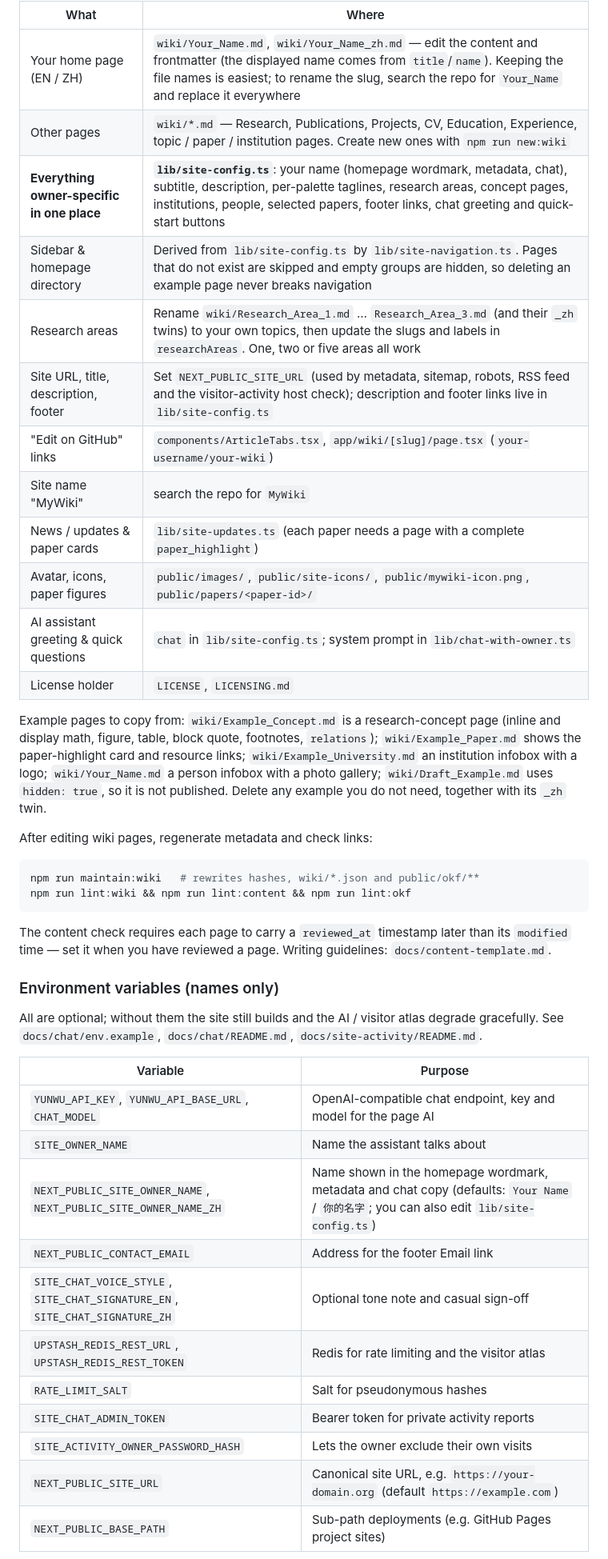
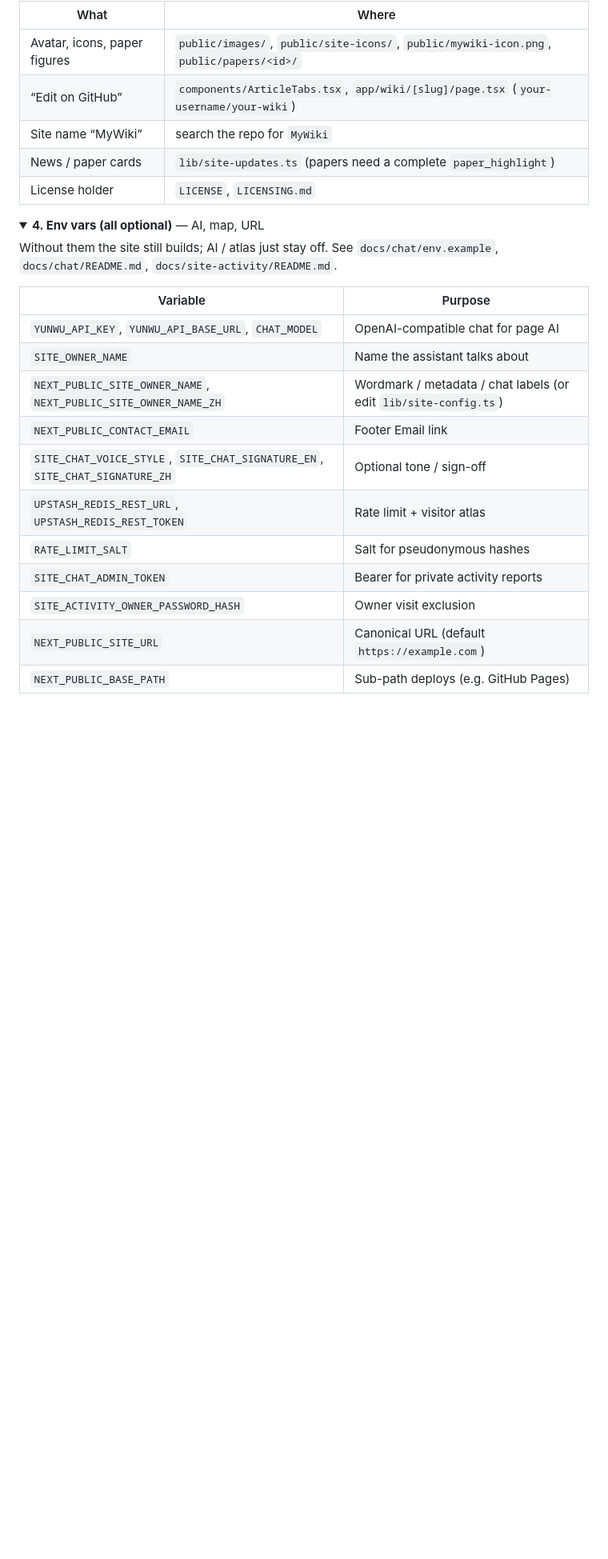
Before and after one commit to XinbaoQiao/XinbaoWiki, a Markdown page: README.md, the part around one of its changes. Shown at 80% size. GitHub-like rendering; folded sections open; blank space fills up the shorter version.

````diff
--- a/README.md
+++ b/README.md
@@ -50,45 +111,30 @@ npm run build      # production build
 
 | What | Where |
 | --- | --- |
-| Your home page (EN / ZH) | `wiki/Your_Name.md`, `wiki/Your_Name_zh.md` — edit the content and frontmatter (the displayed name comes from `title`/`name`). Keeping the file names is easiest; to rename the slug, search the repo for `Your_Name` and replace it everywhere |
-| Other pages | `wiki/*.md` — Research, Publications, Projects, CV, Education, Experience, topic / paper / institution pages. Create new ones with `npm run new:wiki` |
-| **Everything owner-specific in one place** | **`lib/site-config.ts`**: your name (homepage wordmark, metadata, chat), subtitle, description, per-palette taglines, research areas, concept pages, institutions, people, selected papers, footer links, chat greeting and quick-start buttons |
-| Sidebar & homepage directory | Derived from `lib/site-config.ts` by `lib/site-navigation.ts`. Pages that do not exist are skipped and empty groups are hidden, so deleting an example page never breaks navigation |
-| Research areas | Rename `wiki/Research_Area_1.md` … `Research_Area_3.md` (and their `_zh` twins) to your own topics, then update the slugs and labels in `researchAreas`. One, two or five areas all work |
-| Site URL, title, description, footer | Set `NEXT_PUBLIC_SITE_URL` (used by metadata, sitemap, robots, RSS feed and the visitor-activity host check); description and footer links live in `lib/site-config.ts` |
-| "Edit on GitHub" links | `components/ArticleTabs.tsx`, `app/wiki/[slug]/page.tsx` (`your-username/your-wiki`) |
-| Site name "MyWiki" | search the repo for `MyWiki` |
-| News / updates & paper cards | `lib/site-updates.ts` (each paper needs a page with a complete `paper_highlight`) |
-| Avatar, icons, paper figures | `public/images/`, `public/site-icons/`, `public/mywiki-icon.png`, `public/papers/<paper-id>/` |
-| AI assistant greeting & quick questions | `chat` in `lib/site-config.ts`; system prompt in `lib/chat-with-owner.ts` |
+| Avatar, icons, paper figures | `public/images/`, `public/site-icons/`, `public/mywiki-icon.png`, `public/papers/<id>/` |
+| “Edit on GitHub” | `components/ArticleTabs.tsx`, `app/wiki/[slug]/page.tsx` (`your-username/your-wiki`) |
+| Site name “MyWiki” | search the repo for `MyWiki` |
+| News / paper cards | `lib/site-updates.ts` (papers need a complete `paper_highlight`) |
 | License holder | `LICENSE`, `LICENSING.md` |
 
-Example pages to copy from: `wiki/Example_Concept.md` is a research-concept page (inline and display math, figure, table, block quote, footnotes, `relations`); `wiki/Example_Paper.md` shows the paper-highlight card and resource links; `wiki/Example_University.md` an institution infobox with a logo; `wiki/Your_Name.md` a person infobox with a photo gallery; `wiki/Draft_Example.md` uses `hidden: true`, so it is not published. Delete any example you do not need, together with its `_zh` twin.
+</details>
 
-After editing wiki pages, regenerate metadata and check links:
+<details>
+<summary><strong>4. Env vars (all optional)</strong> — AI, map, URL</summary>
 
-```bash
-npm run maintain:wiki   # rewrites hashes, wiki/*.json and public/okf/**
-npm run lint:wiki && npm run lint:content && npm run lint:okf
-```
-
-The content check requires each page to carry a `reviewed_at` timestamp later than its `modified` time — set it when you have reviewed a page. Writing guidelines: `docs/content-template.md`.
-
-### Environment variables (names only)
-
-All are optional; without them the site still builds and the AI / visitor atlas degrade gracefully. See `docs/chat/env.example`, `docs/chat/README.md`, `docs/site-activity/README.md`.
+Without them the site still builds; AI / atlas just stay off. See `docs/chat/env.example`, `docs/chat/README.md`, `docs/site-activity/README.md`.
 
 | Variable | Purpose |
 | --- | --- |
-| `YUNWU_API_KEY`, `YUNWU_API_BASE_URL`, `CHAT_MODEL` | OpenAI-compatible chat endpoint, key and model for the page AI |
+| `YUNWU_API_KEY`, `YUNWU_API_BASE_URL`, `CHAT_MODEL` | OpenAI-compatible chat for page AI |
 | `SITE_OWNER_NAME` | Name the assistant talks about |
-| `NEXT_PUBLIC_SITE_OWNER_NAME`, `NEXT_PUBLIC_SITE_OWNER_NAME_ZH` | Name shown in the homepage wordmark, metadata and chat copy (defaults: `Your Name` / `你的名字`; you can also edit `lib/site-config.ts`) |
-| `NEXT_PUBLIC_CONTACT_EMAIL` | Address for the footer Email link |
-| `SITE_CHAT_VOICE_STYLE`, `SITE_CHAT_SIGNATURE_EN`, `SITE_CHAT_SIGNATURE_ZH` | Optional tone note and casual sign-off |
-| `UPSTASH_REDIS_REST_URL`, `UPSTASH_REDIS_REST_TOKEN` | Redis for rate limiting and the visitor atlas |
+| `NEXT_PUBLIC_SITE_OWNER_NAME`, `NEXT_PUBLIC_SITE_OWNER_NAME_ZH` | Wordmark / metadata / chat labels (or edit `lib/site-config.ts`) |
+| `NEXT_PUBLIC_CONTACT_EMAIL` | Footer Email link |
+| `SITE_CHAT_VOICE_STYLE`, `SITE_CHAT_SIGNATURE_EN`, `SITE_CHAT_SIGNATURE_ZH` | Optional tone / sign-off |
+| `UPSTASH_REDIS_REST_URL`, `UPSTASH_REDIS_REST_TOKEN` | Rate limit + visitor atlas |
 | `RATE_LIMIT_SALT` | Salt for pseudonymous hashes |
-| `SITE_CHAT_ADMIN_TOKEN` | Bearer token for private activity reports |
-| `SITE_ACTIVITY_OWNER_PASSWORD_HASH` | Lets the owner exclude their own visits |
-| `NEXT_PUBLIC_SITE_URL` | Canonical site URL, e.g. `https://your-domain.org` (default `https://example.com`) |
-| `NEXT_PUBLIC_BASE_PATH` | Sub-path deployments (e.g. GitHub Pages project sites) |
+| `SITE_CHAT_ADMIN_TOKEN` | Bearer for private activity reports |
+| `SITE_ACTIVITY_OWNER_PASSWORD_HASH` | Owner visit exclusion |
+| `NEXT_PUBLIC_SITE_URL` | Canonical URL (default `https://example.com`) |
+| `NEXT_PUBLIC_BASE_PATH` | Sub-path deploys (e.g. GitHub Pages) |
 
````
Also changed, not shown: other parts of README.md (+188 -71 lines).
